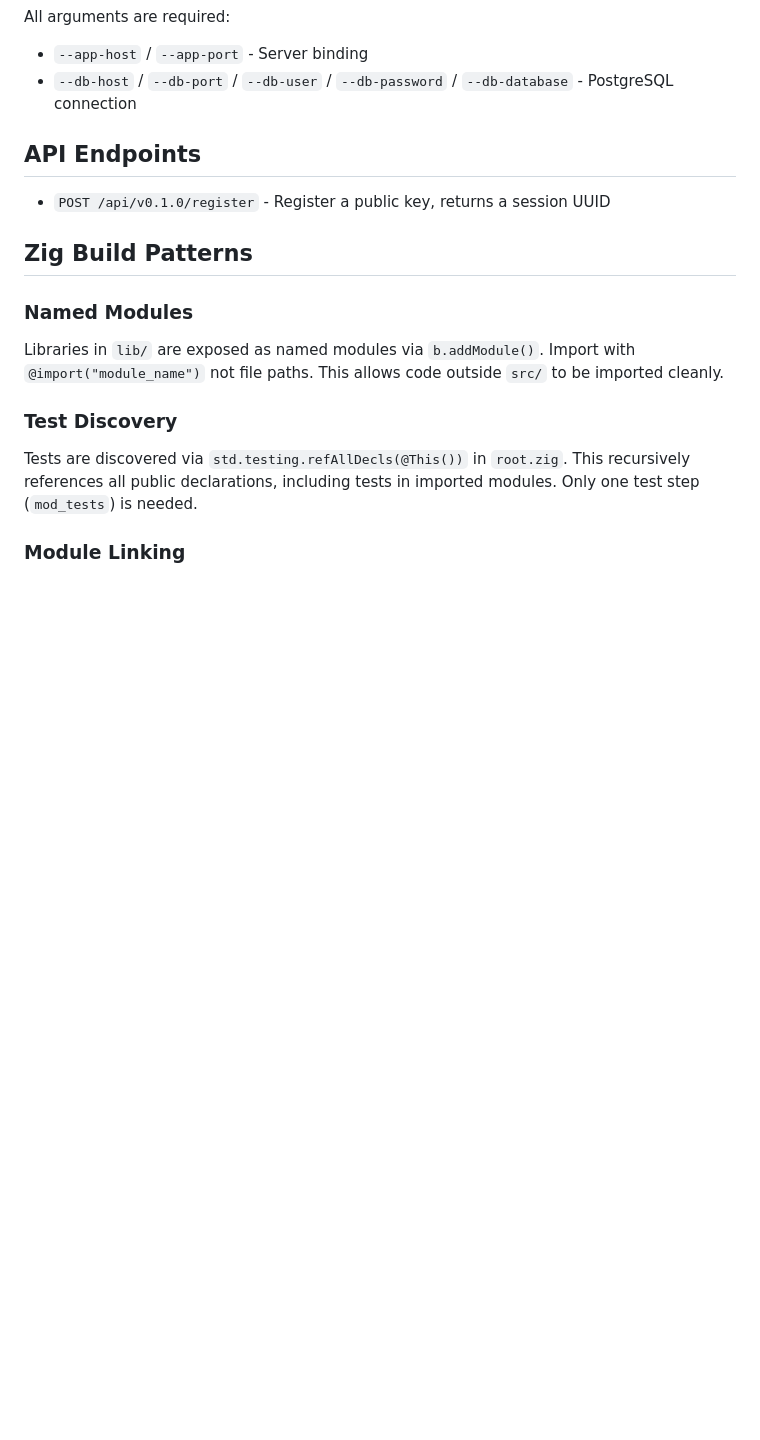
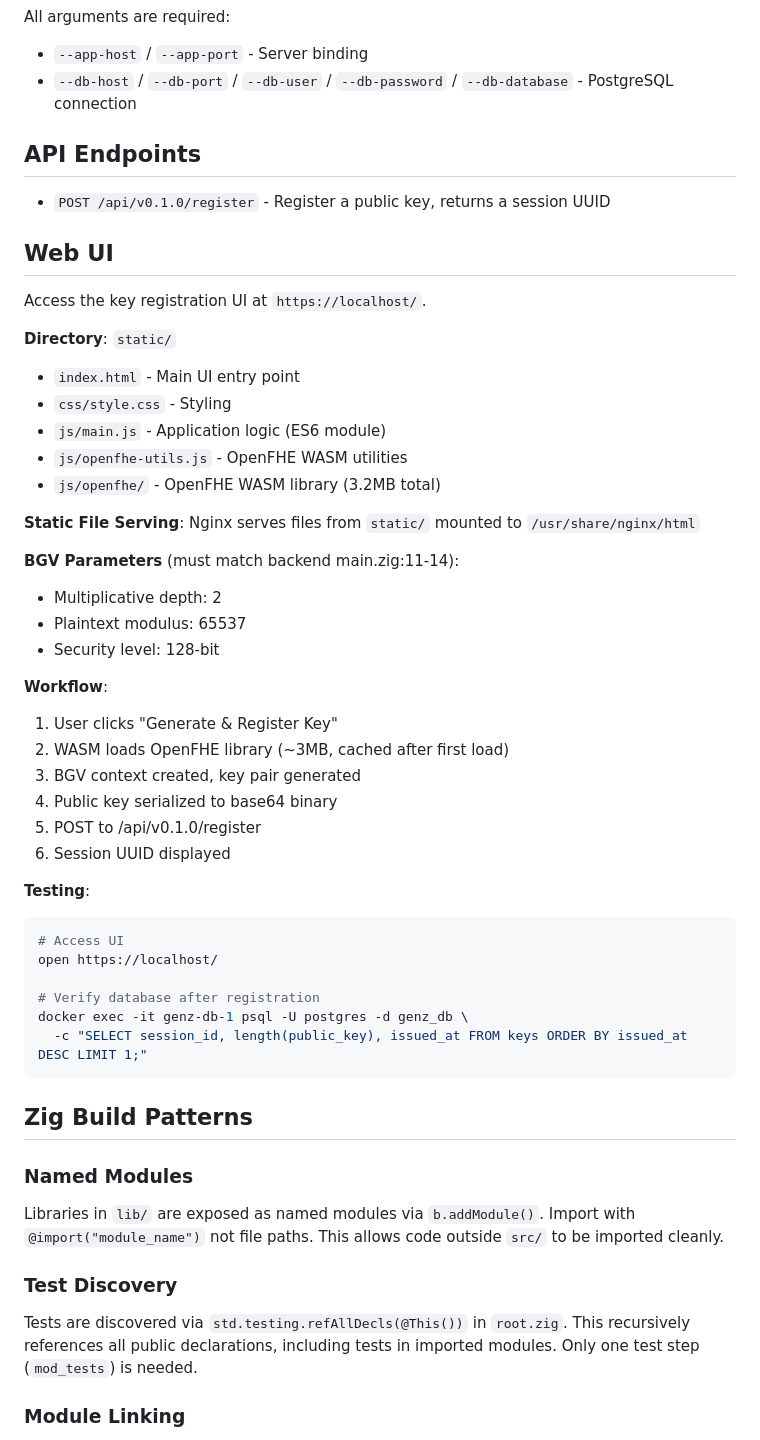
Before and after one commit to butvinm/GenZ, a Markdown page: CLAUDE.md, the part around the change. Drawn GitHub-style; blank space fills up the shorter version.

Commit message:
Document web UI in CLAUDE.md

````diff
--- a/CLAUDE.md
+++ b/CLAUDE.md
@@ -131,6 +131,42 @@ All arguments are required:
 
 - `POST /api/v0.1.0/register` - Register a public key, returns a session UUID
 
+## Web UI
+
+Access the key registration UI at `https://localhost/`.
+
+**Directory**: `static/`
+- `index.html` - Main UI entry point
+- `css/style.css` - Styling
+- `js/main.js` - Application logic (ES6 module)
+- `js/openfhe-utils.js` - OpenFHE WASM utilities
+- `js/openfhe/` - OpenFHE WASM library (3.2MB total)
+
+**Static File Serving**: Nginx serves files from `static/` mounted to `/usr/share/nginx/html`
+
+**BGV Parameters** (must match backend main.zig:11-14):
+- Multiplicative depth: 2
+- Plaintext modulus: 65537
+- Security level: 128-bit
+
+**Workflow**:
+1. User clicks "Generate & Register Key"
+2. WASM loads OpenFHE library (~3MB, cached after first load)
+3. BGV context created, key pair generated
+4. Public key serialized to base64 binary
+5. POST to /api/v0.1.0/register
+6. Session UUID displayed
+
+**Testing**:
+```bash
+# Access UI
+open https://localhost/
+
+# Verify database after registration
+docker exec -it genz-db-1 psql -U postgres -d genz_db \
+  -c "SELECT session_id, length(public_key), issued_at FROM keys ORDER BY issued_at DESC LIMIT 1;"
+```
+
 ## Zig Build Patterns
 
 ### Named Modules
````
